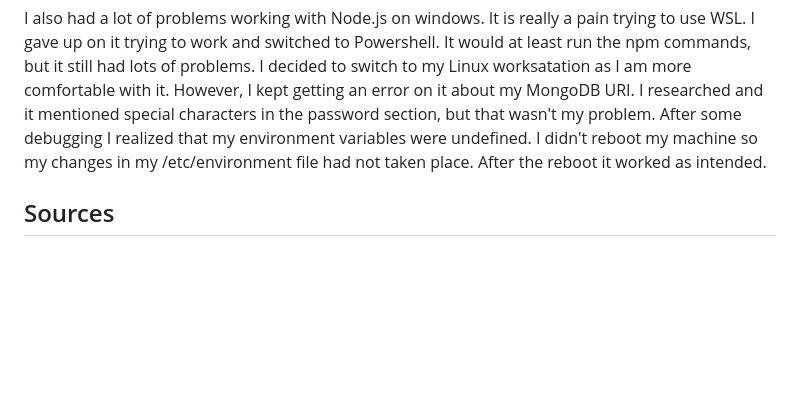
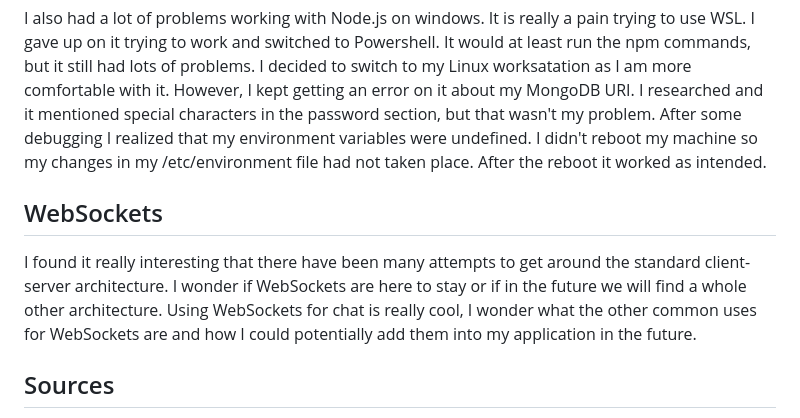
Before and after one commit to heeeedjr/startup, a Markdown page: README.md, the part around the change. GitHub-like rendering; blank space fills up the shorter version.

Commit message:
updating for websocket

```diff
--- a/README.md
+++ b/README.md
@@ -64,6 +64,9 @@ I learned that there was a whole lot more going on behind the scenes when it com
 
 I also had a lot of problems working with Node.js on windows. It is really a pain trying to use WSL. I gave up on it trying to work and switched to Powershell. It would at least run the npm commands, but it still had lots of problems. I decided to switch to my Linux worksatation as I am more comfortable with it. However, I kept getting an error on it about my MongoDB URI. I researched and it mentioned special characters in the password section, but that wasn't my problem. After some debugging I realized that my environment variables were undefined. I didn't reboot my machine so my changes in my /etc/environment file had not taken place. After the reboot it worked as intended.
 
+## WebSockets
+I found it really interesting that there have been many attempts to get around the standard client-server architecture. I wonder if WebSockets are here to stay or if in the future we will find a whole other architecture. Using WebSockets for chat is really cool, I wonder what the other common uses for WebSockets are and how I could potentially add them into my application in the future.
+
 ## Sources
 [W3 Schools](https://www.w3schools.com/bootstrap5/index.php)
 [BootStrap Documentation](https://getbootstrap.com/docs/5.3/getting-started/introduction/)
```
